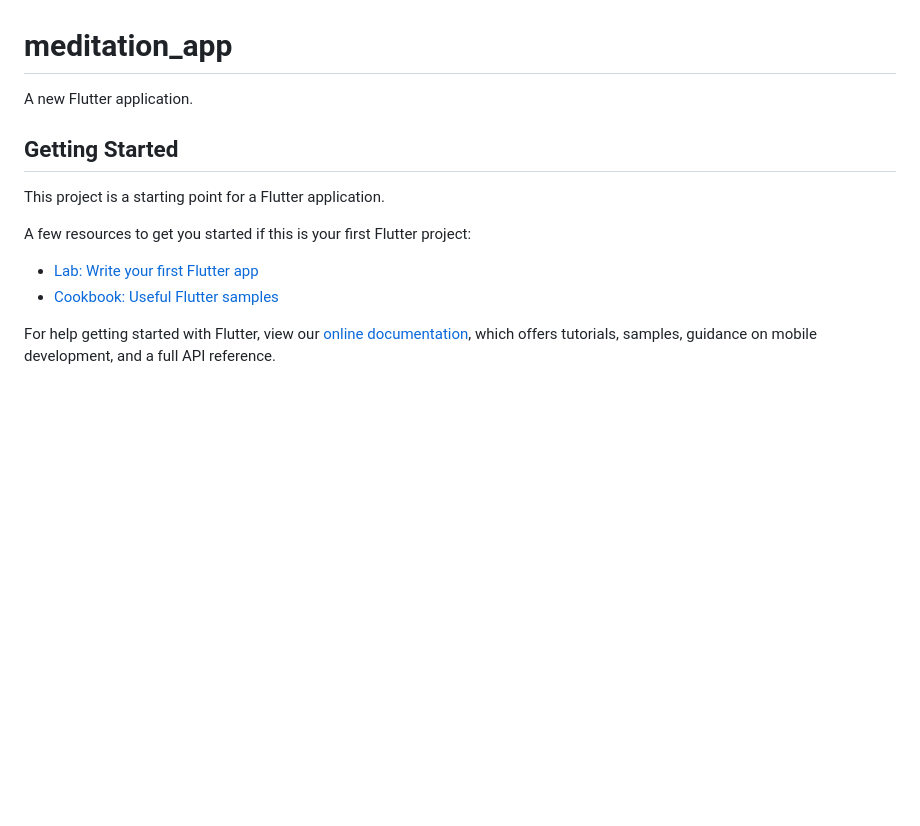
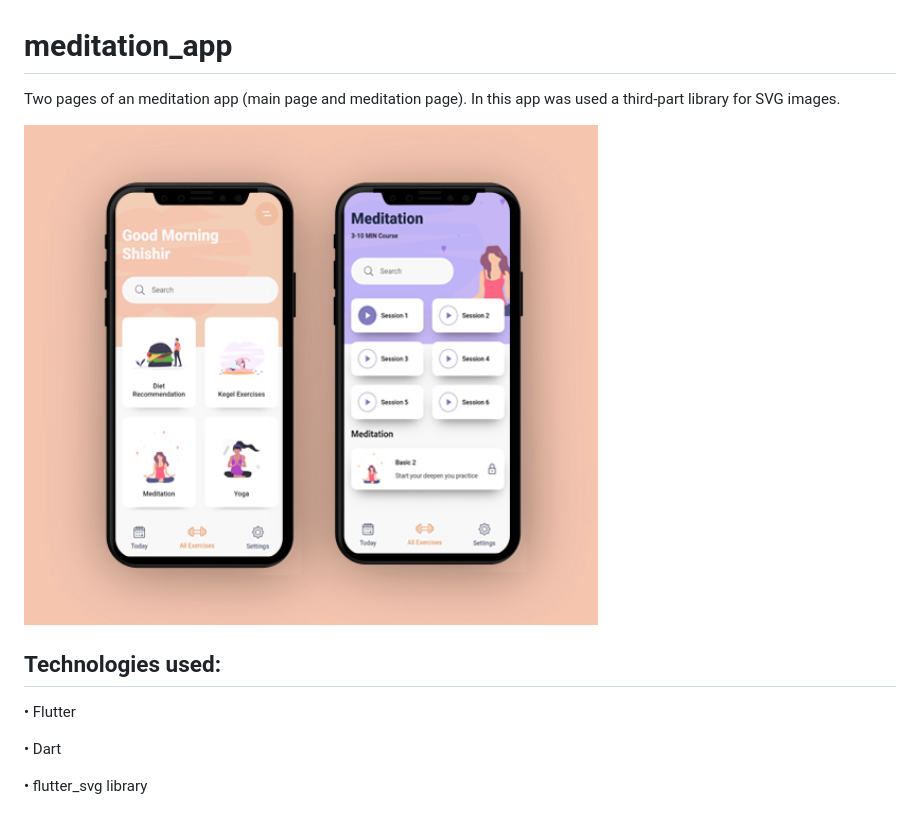
Before and after one commit to aniribe/Daily_Exercises_App, a Markdown page: README.md, the part around the change. GitHub-like rendering; pictures changed too: assets/images/screenshot.jpg (added); blank space fills up the shorter version.

```diff
--- a/README.md
+++ b/README.md
@@ -1,16 +1,13 @@
 # meditation_app
 
-A new Flutter application.
+Two pages of an meditation app (main page and meditation page). In this app was used a third-part library for SVG images.
 
-## Getting Started
+<img src="https://github.com/aniribe/Daily_Exercises_App/blob/main/assets/images/screenshot.jpg" height=500px>
 
-This project is a starting point for a Flutter application.
+## Technologies used:
 
-A few resources to get you started if this is your first Flutter project:
+• Flutter
 
-- [Lab: Write your first Flutter app](https://flutter.dev/docs/get-started/codelab)
-- [Cookbook: Useful Flutter samples](https://flutter.dev/docs/cookbook)
+• Dart
 
-For help getting started with Flutter, view our
-[online documentation](https://flutter.dev/docs), which offers tutorials,
-samples, guidance on mobile development, and a full API reference.
+• flutter_svg library
```
Also changed, not shown: assets/icons/All excercise  option 1.jpg (deleted), 9 other files.
